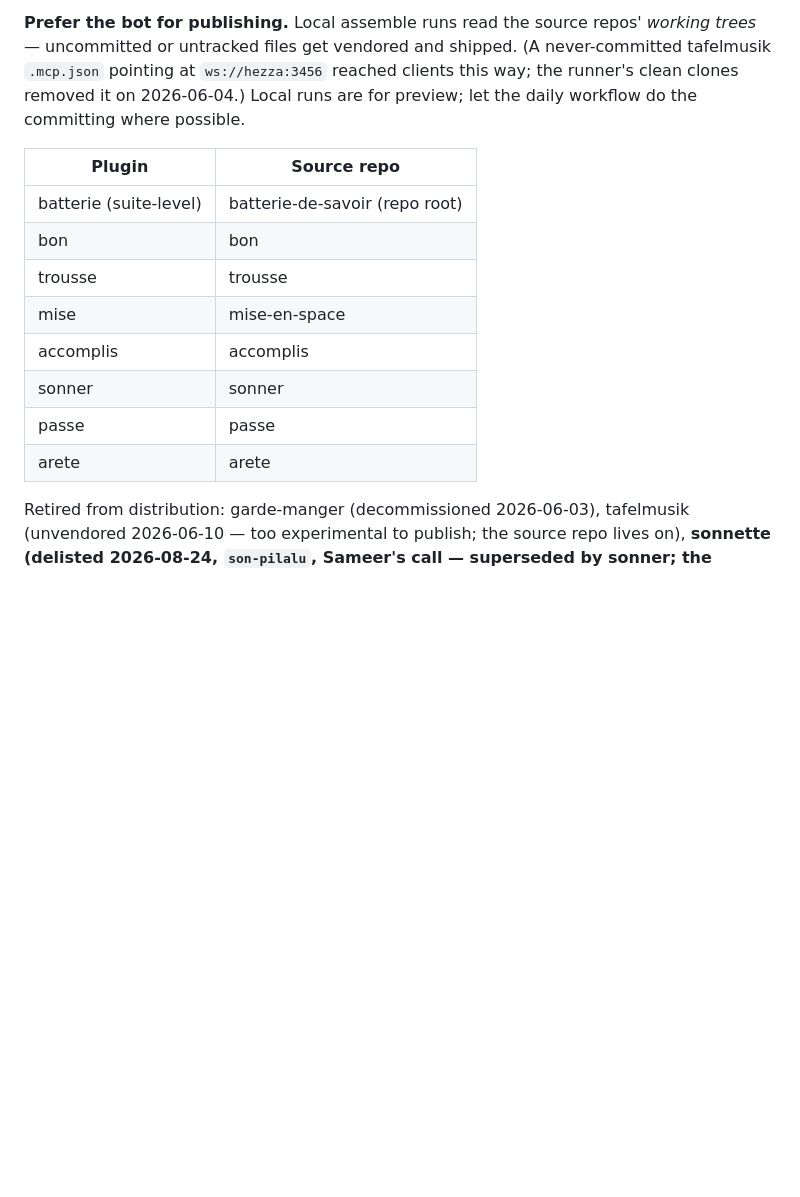
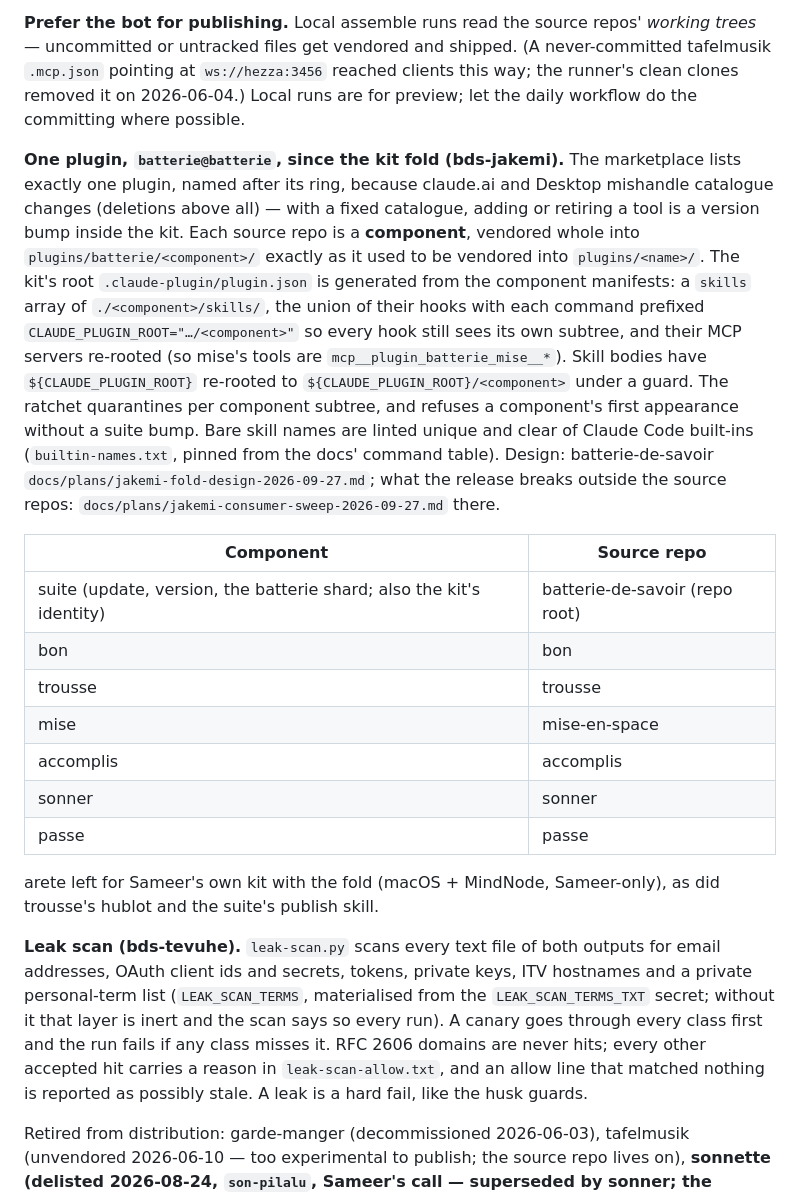
Before and after one commit to spm1001/batterie, a Markdown page: CLAUDE.md, the part around the change. Drawn GitHub-style; blank space fills up the shorter version.

Commit message:
CLAUDE.md: the one-plugin kit and the leak scan (bds-jakemi, bds-tevuhe)
Co-Authored-By: Claude Opus 5.5 (1M context) <noreply@anthropic.com>

```diff
--- a/CLAUDE.md
+++ b/CLAUDE.md
@@ -12,16 +12,21 @@ Not to be confused with **batterie-de-savoir** — the two are a **source/artifa
 
 **Prefer the bot for publishing.** Local assemble runs read the source repos' *working trees* — uncommitted or untracked files get vendored and shipped. (A never-committed tafelmusik `.mcp.json` pointing at `ws://hezza:3456` reached clients this way; the runner's clean clones removed it on 2026-06-04.) Local runs are for preview; let the daily workflow do the committing where possible.
 
-| Plugin | Source repo |
+**One plugin, `batterie@batterie`, since the kit fold (bds-jakemi).** The marketplace lists exactly one plugin, named after its ring, because claude.ai and Desktop mishandle catalogue changes (deletions above all) — with a fixed catalogue, adding or retiring a tool is a version bump inside the kit. Each source repo is a **component**, vendored whole into `plugins/batterie/<component>/` exactly as it used to be vendored into `plugins/<name>/`. The kit's root `.claude-plugin/plugin.json` is generated from the component manifests: a `skills` array of `./<component>/skills/`, the union of their hooks with each command prefixed `CLAUDE_PLUGIN_ROOT="…/<component>"` so every hook still sees its own subtree, and their MCP servers re-rooted (so mise's tools are `mcp__plugin_batterie_mise__*`). Skill bodies have `${CLAUDE_PLUGIN_ROOT}` re-rooted to `${CLAUDE_PLUGIN_ROOT}/<component>` under a guard. The ratchet quarantines per component subtree, and refuses a component's first appearance without a suite bump. Bare skill names are linted unique and clear of Claude Code built-ins (`builtin-names.txt`, pinned from the docs' command table). Design: batterie-de-savoir `docs/plans/jakemi-fold-design-2026-09-27.md`; what the release breaks outside the source repos: `docs/plans/jakemi-consumer-sweep-2026-09-27.md` there.
+
+| Component | Source repo |
 |--------|-------------|
-| batterie (suite-level) | batterie-de-savoir (repo root) |
+| suite (update, version, the batterie shard; also the kit's identity) | batterie-de-savoir (repo root) |
 | bon | bon |
 | trousse | trousse |
 | mise | mise-en-space |
 | accomplis | accomplis |
 | sonner | sonner |
 | passe | passe |
-| arete | arete |
+
+arete left for Sameer's own kit with the fold (macOS + MindNode, Sameer-only), as did trousse's hublot and the suite's publish skill.
+
+**Leak scan (bds-tevuhe).** `leak-scan.py` scans every text file of both outputs for email addresses, OAuth client ids and secrets, tokens, private keys, ITV hostnames and a private personal-term list (`LEAK_SCAN_TERMS`, materialised from the `LEAK_SCAN_TERMS_TXT` secret; without it that layer is inert and the scan says so every run). A canary goes through every class first and the run fails if any class misses it. RFC 2606 domains are never hits; every other accepted hit carries a reason in `leak-scan-allow.txt`, and an allow line that matched nothing is reported as possibly stale. A leak is a hard fail, like the husk guards.
 
 Retired from distribution: garde-manger (decommissioned 2026-06-03), tafelmusik (unvendored 2026-06-10 — too experimental to publish; the source repo lives on), **sonnette (delisted 2026-08-24, `son-pilalu`, Sameer's call — superseded by sonner; the aboyeur source repo keeps the code and its bundle-freshness CI guard, only distribution stopped)**. passe was delisted 2026-07-07 (`bds-wobari`) and **relisted 2026-07-26** (`passe-mezigo`, Sameer's call) — the standalone-CLI rationale left its shard, skills and hooks with no rot-proof install route; see the note beside the PLUGINS map in `assemble.sh`.
 
```
